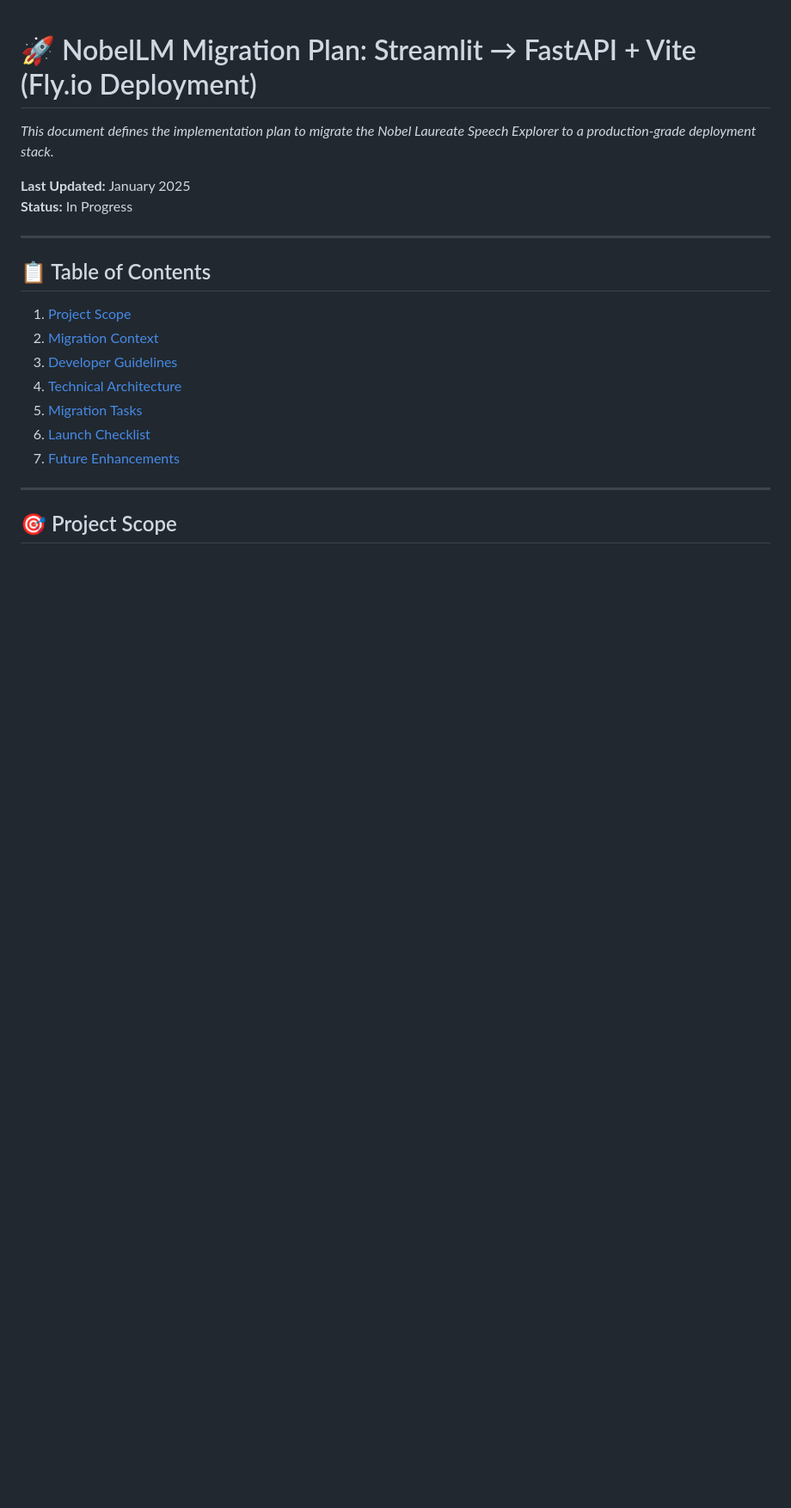
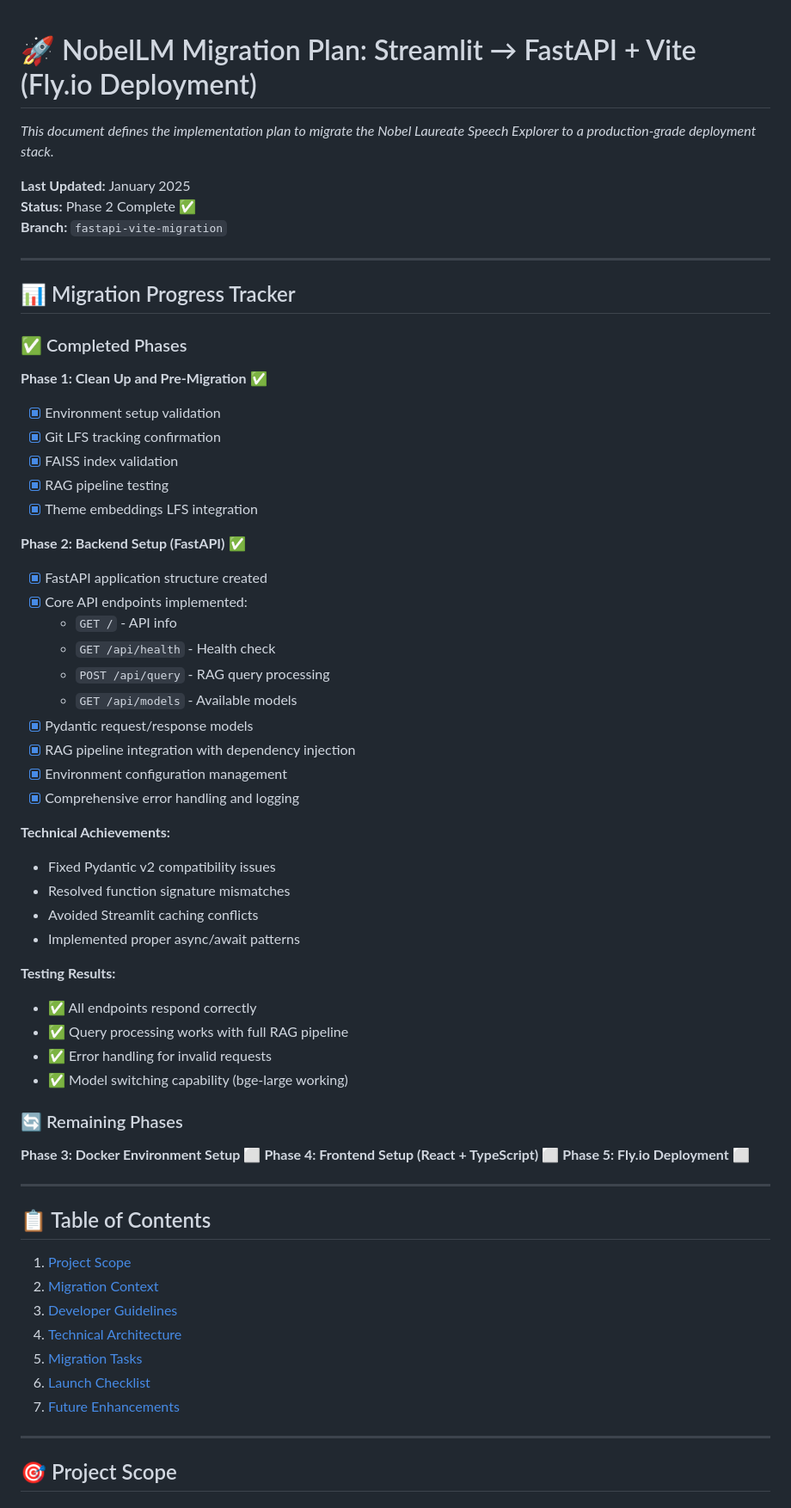
Before and after one commit to yogonwa/NobelLM, a Markdown page: docs/nobellm_fly_migration.md, the part around the change. Shown at 86% size. Drawn GitHub-style; blank space fills up the shorter version.

Commit message:
docs: consolidate migration progress into single document
- Remove redundant MIGRATION_PROGRESS.md
- Add progress tracking section to nobellm_fly_migration.md
- Consolidate all migration information into single source of truth
- Update status to reflect Phase 2 completion

Single migration document now contains both plan and progress tracking.

```diff
--- a/docs/nobellm_fly_migration.md
+++ b/docs/nobellm_fly_migration.md
@@ -3,7 +3,51 @@
 *This document defines the implementation plan to migrate the Nobel Laureate Speech Explorer to a production-grade deployment stack.*
 
 **Last Updated:** January 2025
-**Status:** In Progress
+**Status:** Phase 2 Complete ✅
+**Branch:** `fastapi-vite-migration`
+
+---
+
+## 📊 Migration Progress Tracker
+
+### ✅ Completed Phases
+
+**Phase 1: Clean Up and Pre-Migration** ✅
+- [x] Environment setup validation
+- [x] Git LFS tracking confirmation
+- [x] FAISS index validation
+- [x] RAG pipeline testing
+- [x] Theme embeddings LFS integration
+
+**Phase 2: Backend Setup (FastAPI)** ✅
+- [x] FastAPI application structure created
+- [x] Core API endpoints implemented:
+  - `GET /` - API info
+  - `GET /api/health` - Health check
+  - `POST /api/query` - RAG query processing
+  - `GET /api/models` - Available models
+- [x] Pydantic request/response models
+- [x] RAG pipeline integration with dependency injection
+- [x] Environment configuration management
+- [x] Comprehensive error handling and logging
+
+**Technical Achievements:**
+- Fixed Pydantic v2 compatibility issues
+- Resolved function signature mismatches
+- Avoided Streamlit caching conflicts
+- Implemented proper async/await patterns
+
+**Testing Results:**
+- ✅ All endpoints respond correctly
+- ✅ Query processing works with full RAG pipeline
+- ✅ Error handling for invalid requests
+- ✅ Model switching capability (bge-large working)
+
+### 🔄 Remaining Phases
+
+**Phase 3: Docker Environment Setup** ⬜️
+**Phase 4: Frontend Setup (React + TypeScript)** ⬜️
+**Phase 5: Fly.io Deployment** ⬜️
 
 ---
 
```
